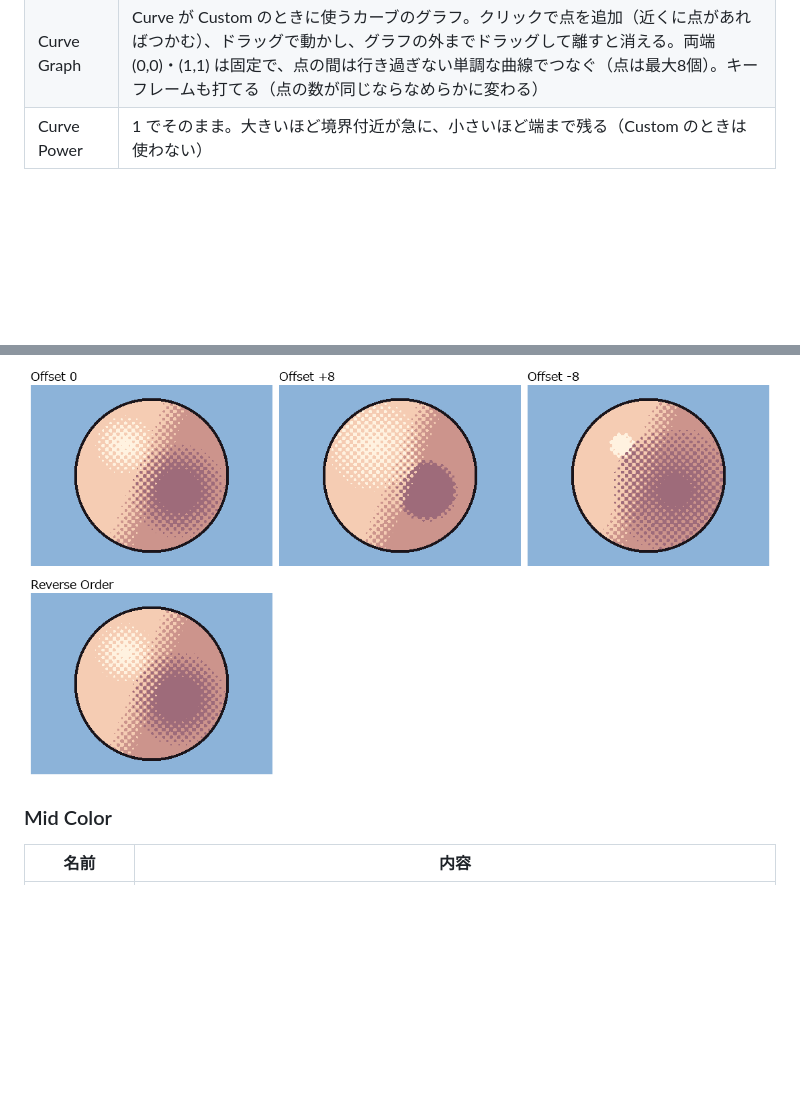
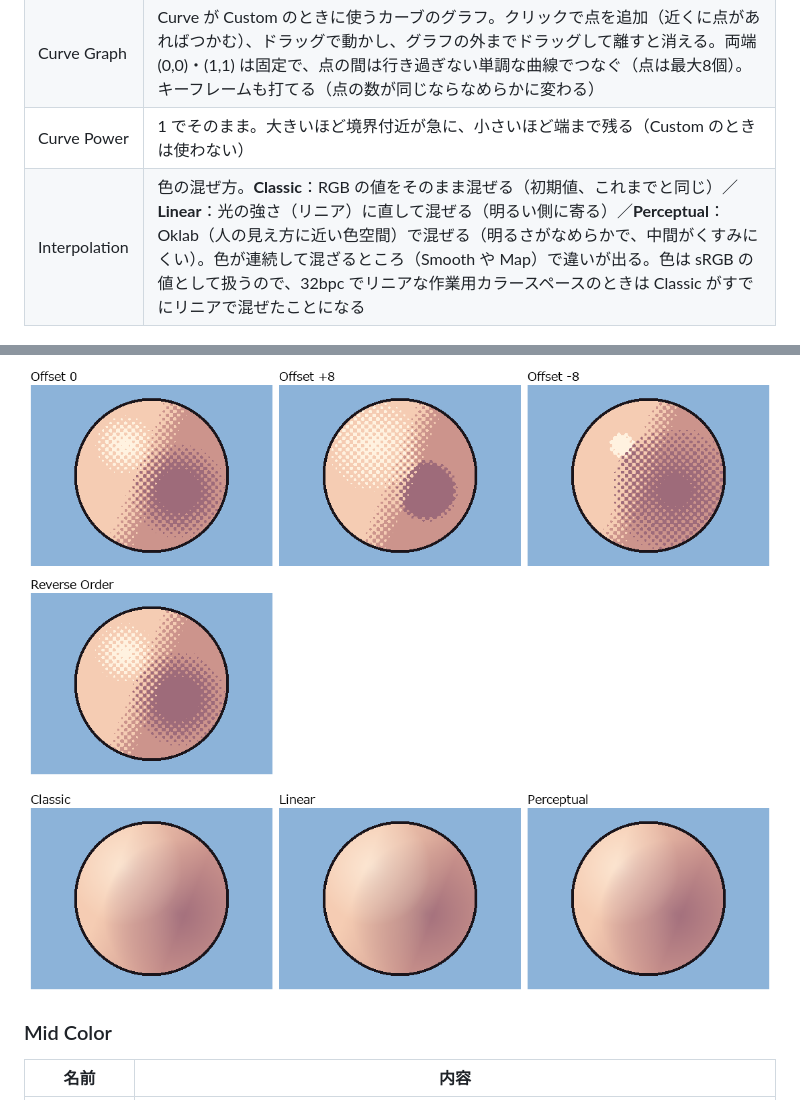
Before and after one commit to JK-Plugins/JK-Plugins, a Markdown page: tonegradient/README.md, 2 parts joined by grey strips. GitHub-like rendering; pictures changed too: tonegradient/docs/samples/06_interpolation.png (added); blank space fills up the shorter version.

```diff
--- a/tonegradient/README.md
+++ b/tonegradient/README.md
@@ -70,9 +70,11 @@ Tolerance を上げすぎると、線のアンチエイリアス部分まで近
 | Curve | Linear / Smooth / Custom |
 | Curve Graph | Curve が Custom のときに使うカーブのグラフ。クリックで点を追加（近くに点があればつかむ）、ドラッグで動かし、グラフの外までドラッグして離すと消える。両端 (0,0)・(1,1) は固定で、点の間は行き過ぎない単調な曲線でつなぐ（点は最大8個）。キーフレームも打てる（点の数が同じならなめらかに変わる） |
 | Curve Power | 1 でそのまま。大きいほど境界付近が急に、小さいほど端まで残る（Custom のときは使わない） |
+| Interpolation | 色の混ぜ方。**Classic**：RGB の値をそのまま混ぜる（初期値、これまでと同じ）／**Linear**：光の強さ（リニア）に直して混ぜる（明るい側に寄る）／**Perceptual**：Oklab（人の見え方に近い色空間）で混ぜる（明るさがなめらかで、中間がくすみにくい）。色が連続して混ざるところ（Smooth や Map）で違いが出る。色は sRGB の値として扱うので、32bpc でリニアな作業用カラースペースのときは Classic がすでにリニアで混ぜたことになる |
 
 ![Curve](docs/samples/02_curve.png)
 ![Offset / Reverse](docs/samples/05_offset_reverse.png)
+![Interpolation](docs/samples/06_interpolation.png)
 
 ### Mid Color
 
```
Also changed, not shown: README.md (+1 -1 lines), 15 other files.
